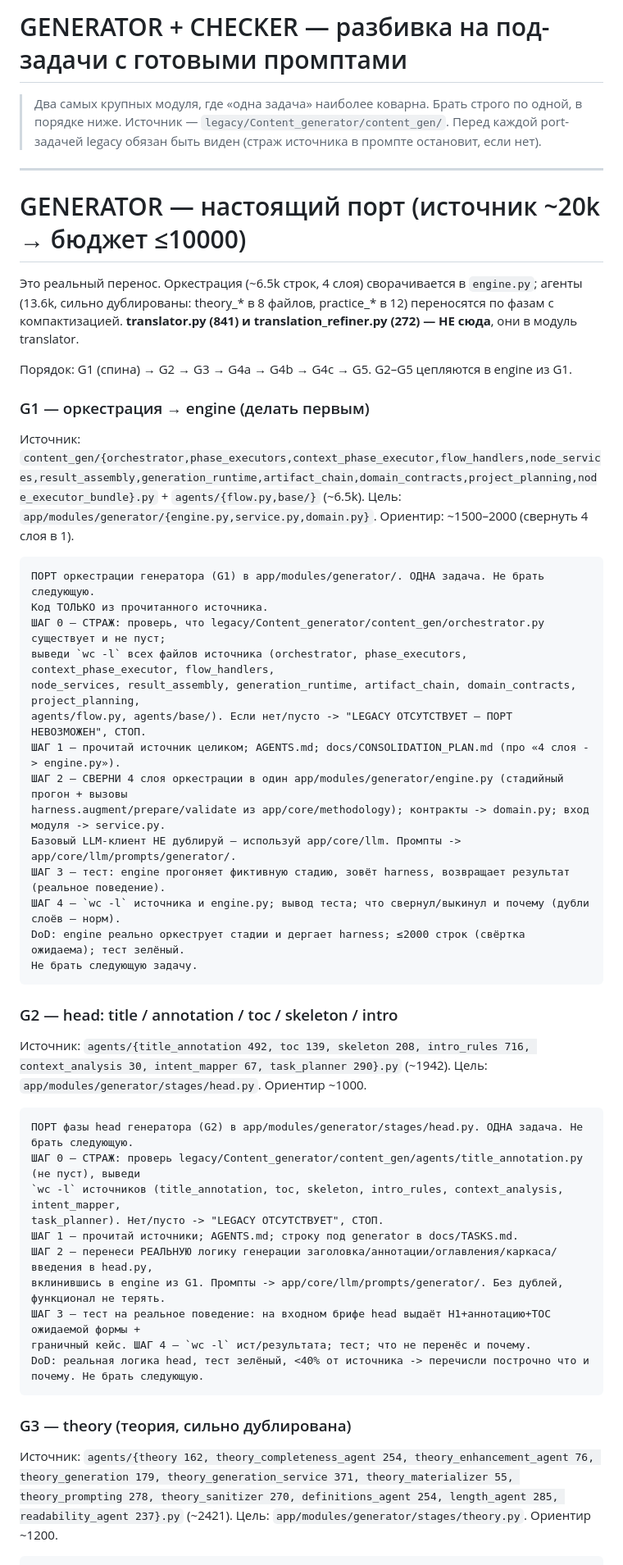
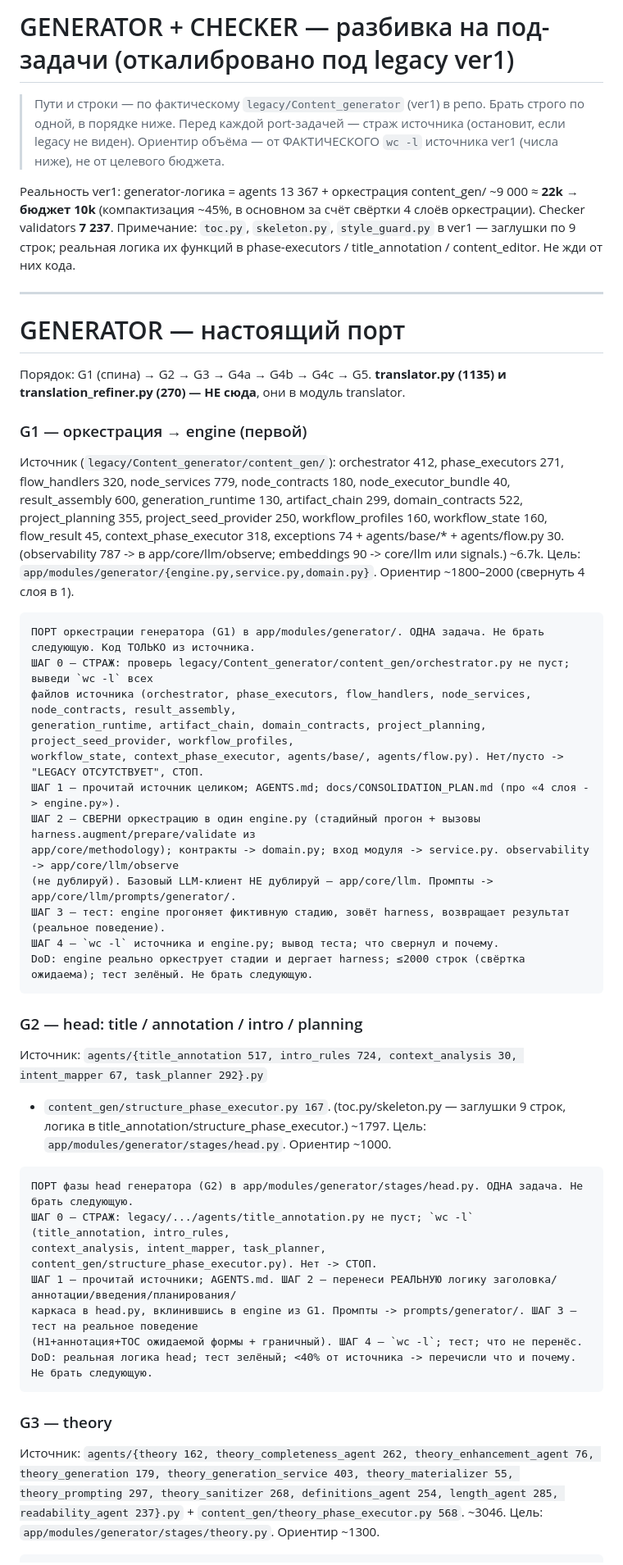
Before and after one commit to Zheltenkov/Content_factory, a Markdown page: docs/GENERATOR_CHECKER_PORT.md, the part around one of its changes. Shown at 82% size. GitHub-like rendering.

````diff
--- a/docs/GENERATOR_CHECKER_PORT.md
+++ b/docs/GENERATOR_CHECKER_PORT.md
@@ -1,53 +1,59 @@
-# GENERATOR + CHECKER — разбивка на под-задачи с готовыми промптами
+# GENERATOR + CHECKER — разбивка на под-задачи (откалибровано под legacy ver1)
 
-> Два самых крупных модуля, где «одна задача» наиболее коварна. Брать строго по одной, в порядке ниже.
-> Источник — `legacy/Content_generator/content_gen/`. Перед каждой port-задачей legacy обязан быть виден
-> (страж источника в промпте остановит, если нет).
+> Пути и строки — по фактическому `legacy/Content_generator` (ver1) в репо. Брать строго по одной,
+> в порядке ниже. Перед каждой port-задачей — страж источника (остановит, если legacy не виден).
+> Ориентир объёма — от ФАКТИЧЕСКОГО `wc -l` источника ver1 (числа ниже), не от целевого бюджета.
+
+Реальность ver1: generator-логика = agents 13 367 + оркестрация content_gen/ ~9 000 ≈ **22k → бюджет 10k**
+(компактизация ~45%, в основном за счёт свёртки 4 слоёв оркестрации). Checker validators **7 237**.
+Примечание: `toc.py`, `skeleton.py`, `style_guard.py` в ver1 — заглушки по 9 строк; реальная логика
+их функций в phase-executors / title_annotation / content_editor. Не жди от них кода.
 
 ---
 
-# GENERATOR — настоящий порт (источник ~20k → бюджет ≤10000)
+# GENERATOR — настоящий порт
 
-Это реальный перенос. Оркестрация (~6.5k строк, 4 слоя) сворачивается в `engine.py`; агенты (13.6k,
-сильно дублированы: theory_* в 8 файлов, practice_* в 12) переносятся по фазам с компактизацией.
-**translator.py (841) и translation_refiner.py (272) — НЕ сюда**, они в модуль translator.
+Порядок: G1 (спина) → G2 → G3 → G4a → G4b → G4c → G5.
+**translator.py (1135) и translation_refiner.py (270) — НЕ сюда**, они в модуль translator.
 
-Порядок: G1 (спина) → G2 → G3 → G4a → G4b → G4c → G5. G2–G5 цепляются в engine из G1.
-
-### G1 — оркестрация → engine (делать первым)
-Источник: `content_gen/{orchestrator,phase_executors,context_phase_executor,flow_handlers,node_services,result_assembly,generation_runtime,artifact_chain,domain_contracts,project_planning,node_executor_bundle}.py` + `agents/{flow.py,base/}` (~6.5k). Цель: `app/modules/generator/{engine.py,service.py,domain.py}`. Ориентир: ~1500–2000 (свернуть 4 слоя в 1).
+### G1 — оркестрация → engine (первой)
+Источник (`legacy/Content_generator/content_gen/`): orchestrator 412, phase_executors 271, flow_handlers 320,
+node_services 779, node_contracts 180, node_executor_bundle 40, result_assembly 600, generation_runtime 130,
+artifact_chain 299, domain_contracts 522, project_planning 355, project_seed_provider 250, workflow_profiles 160,
+workflow_state 160, flow_result 45, context_phase_executor 318, exceptions 74 + agents/base/* + agents/flow.py 30.
+(observability 787 -> в app/core/llm/observe; embeddings 90 -> core/llm или signals.) ~6.7k. Цель:
+`app/modules/generator/{engine.py,service.py,domain.py}`. Ориентир ~1800–2000 (свернуть 4 слоя в 1).
 ```
-ПОРТ оркестрации генератора (G1) в app/modules/generator/. ОДНА задача. Не брать следующую.
-Код ТОЛЬКО из прочитанного источника.
-ШАГ 0 — СТРАЖ: проверь, что legacy/Content_generator/content_gen/orchestrator.py существует и не пуст;
-выведи `wc -l` всех файлов источника (orchestrator, phase_executors, context_phase_executor, flow_handlers,
-node_services, result_assembly, generation_runtime, artifact_chain, domain_contracts, project_planning,
-agents/flow.py, agents/base/). Если нет/пусто -> "LEGACY ОТСУТСТВУЕТ — ПОРТ НЕВОЗМОЖЕН", СТОП.
+ПОРТ оркестрации генератора (G1) в app/modules/generator/. ОДНА задача. Не брать следующую. Код ТОЛЬКО из источника.
+ШАГ 0 — СТРАЖ: проверь legacy/Content_generator/content_gen/orchestrator.py не пуст; выведи `wc -l` всех
+файлов источника (orchestrator, phase_executors, flow_handlers, node_services, node_contracts, result_assembly,
+generation_runtime, artifact_chain, domain_contracts, project_planning, project_seed_provider, workflow_profiles,
+workflow_state, context_phase_executor, agents/base/, agents/flow.py). Нет/пусто -> "LEGACY ОТСУТСТВУЕТ", СТОП.
 ШАГ 1 — прочитай источник целиком; AGENTS.md; docs/CONSOLIDATION_PLAN.md (про «4 слоя -> engine.py»).
-ШАГ 2 — СВЕРНИ 4 слоя оркестрации в один app/modules/generator/engine.py (стадийный прогон + вызовы
-harness.augment/prepare/validate из app/core/methodology); контракты -> domain.py; вход модуля -> service.py.
-Базовый LLM-клиент НЕ дублируй — используй app/core/llm. Промпты -> app/core/llm/prompts/generator/.
+ШАГ 2 — СВЕРНИ оркестрацию в один engine.py (стадийный прогон + вызовы harness.augment/prepare/validate из
+app/core/methodology); контракты -> domain.py; вход модуля -> service.py. observability -> app/core/llm/observe
+(не дублируй). Базовый LLM-клиент НЕ дублируй — app/core/llm. Промпты -> app/core/llm/prompts/generator/.
 ШАГ 3 — тест: engine прогоняет фиктивную стадию, зовёт harness, возвращает результат (реальное поведение).
-ШАГ 4 — `wc -l` источника и engine.py; вывод теста; что свернул/выкинул и почему (дубли слоёв — норм).
-DoD: engine реально оркеструет стадии и дергает harness; ≤2000 строк (свёртка ожидаема); тест зелёный.
-Не брать следующую задачу.
+ШАГ 4 — `wc -l` источника и engine.py; вывод теста; что свернул и почему.
+DoD: engine реально оркеструет стадии и дергает harness; ≤2000 строк (свёртка ожидаема); тест зелёный. Не брать следующую.
 ```
 
-### G2 — head: title / annotation / toc / skeleton / intro
-Источник: `agents/{title_annotation 492, toc 139, skeleton 208, intro_rules 716, context_analysis 30, intent_mapper 67, task_planner 290}.py` (~1942). Цель: `app/modules/generator/stages/head.py`. Ориентир ~1000.
+### G2 — head: title / annotation / intro / planning
+Источник: `agents/{title_annotation 517, intro_rules 724, context_analysis 30, intent_mapper 67, task_planner 292}.py`
++ `content_gen/structure_phase_executor.py 167`. (toc.py/skeleton.py — заглушки 9 строк, логика в title_annotation/structure_phase_executor.) ~1797. Цель: `app/modules/generator/stages/head.py`. Ориентир ~1000.
 ```
 ПОРТ фазы head генератора (G2) в app/modules/generator/stages/head.py. ОДНА задача. Не брать следующую.
-ШАГ 0 — СТРАЖ: проверь legacy/Content_generator/content_gen/agents/title_annotation.py (не пуст), выведи
-`wc -l` источников (title_annotation, toc, skeleton, intro_rules, context_analysis, intent_mapper,
-task_planner). Нет/пусто -> "LEGACY ОТСУТСТВУЕТ", СТОП.
-ШАГ 1 — прочитай источники; AGENTS.md; строку под generator в docs/TASKS.md.
-ШАГ 2 — перенеси РЕАЛЬНУЮ логику генерации заголовка/аннотации/оглавления/каркаса/введения в head.py,
-вклинившись в engine из G1. Промпты -> app/core/llm/prompts/generator/. Без дублей, функционал не терять.
-ШАГ 3 — тест на реальное поведение: на входном брифе head выдаёт H1+аннотацию+TOC ожидаемой формы +
-граничный кейс. ШАГ 4 — `wc -l` ист/результата; тест; что не перенёс и почему.
-DoD: реальная логика head, тест зелёный, <40% от источника -> перечисли построчно что и почему. Не брать следующую.
+ШАГ 0 — СТРАЖ: legacy/.../agents/title_annotation.py не пуст; `wc -l` (title_annotation, intro_rules,
+context_analysis, intent_mapper, task_planner, content_gen/structure_phase_executor.py). Нет -> СТОП.
+ШАГ 1 — прочитай источники; AGENTS.md. ШАГ 2 — перенеси РЕАЛЬНУЮ логику заголовка/аннотации/введения/планирования/
+каркаса в head.py, вклинившись в engine из G1. Промпты -> prompts/generator/. ШАГ 3 — тест на реальное поведение
+(H1+аннотация+TOC ожидаемой формы + граничный). ШАГ 4 — `wc -l`; тест; что не перенёс.
+DoD: реальная логика head; тест зелёный; <40% от источника -> перечисли что и почему. Не брать следующую.
 ```
 
-### G3 — theory (теория, сильно дублирована)
-Источник: `agents/{theory 162, theory_completeness_agent 254, theory_enhancement_agent 76, theory_generation 179, theory_generation_service 371, theory_materializer 55, theory_prompting 278, theory_sanitizer 270, definitions_agent 254, length_agent 285, readability_agent 237}.py` (~2421). Цель: `app/modules/generator/stages/theory.py`. Ориентир ~1200.
+### G3 — theory
+Источник: `agents/{theory 162, theory_completeness_agent 262, theory_enhancement_agent 76, theory_generation 179,
+theory_generation_service 403, theory_materializer 55, theory_prompting 297, theory_sanitizer 268, definitions_agent 254,
+length_agent 285, readability_agent 237}.py` + `content_gen/theory_phase_executor.py 568`. ~3046. Цель:
+`app/modules/generator/stages/theory.py`. Ориентир ~1300.
 ```
````
Also changed, not shown: other parts of docs/GENERATOR_CHECKER_PORT.md (+99 -102 lines), START_HERE.md (+92 -82 lines).
